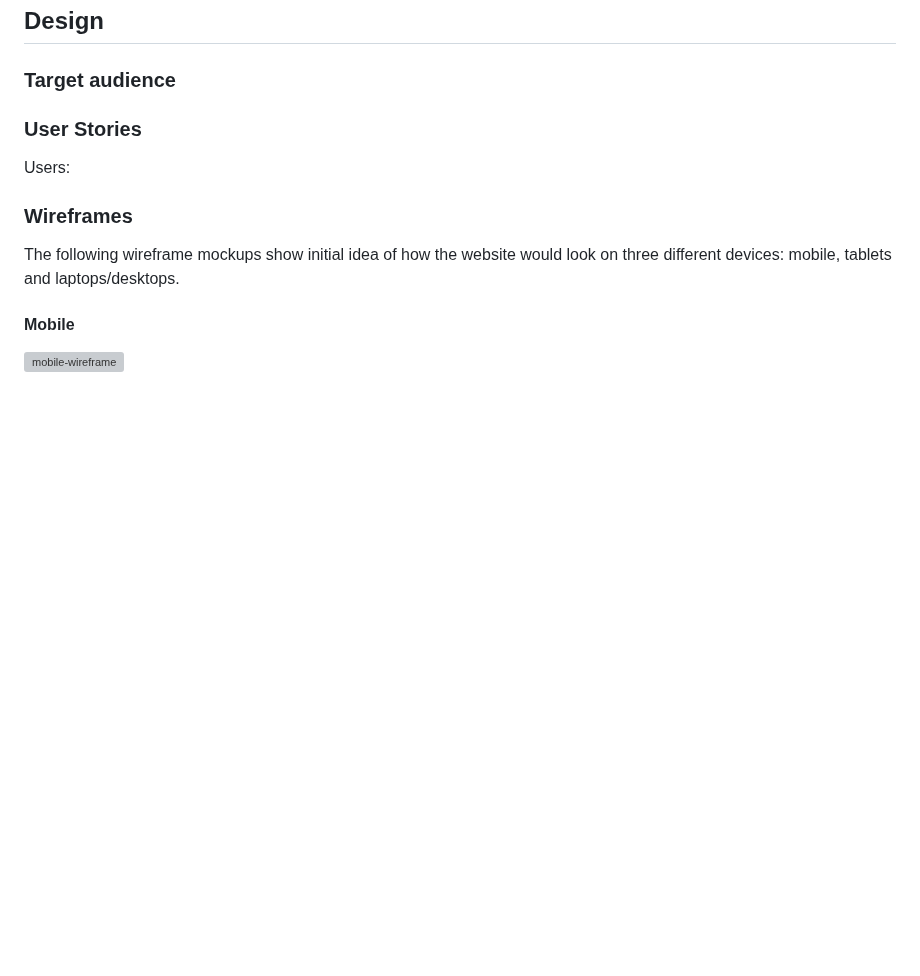
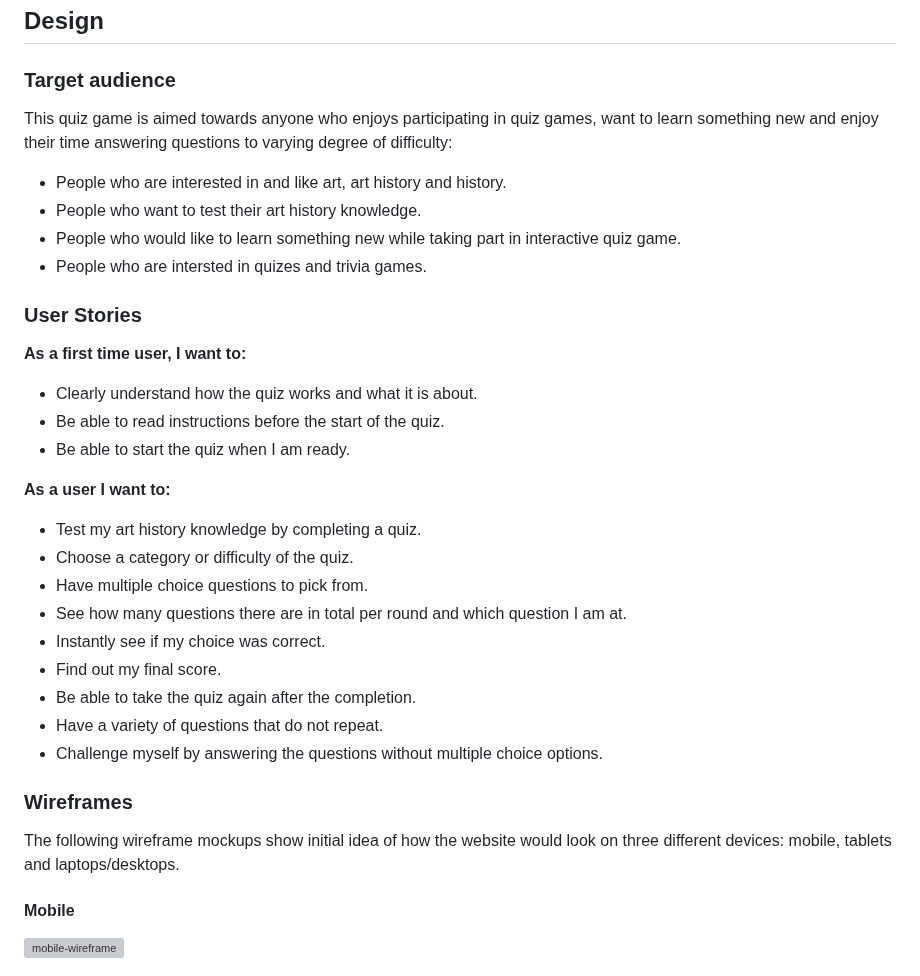
Before and after one commit to Code-Institute-Submissions/laurakond-quiz-my-art, a Markdown page: README.md, the part around the change. Drawn GitHub-style; blank space fills up the shorter version; grey boxes are pictures that could not be loaded.

Commit message:
readme(add target audience and user stories)

```diff
--- a/README.md
+++ b/README.md
@@ -47,9 +47,33 @@ Link to live page: [Quiz My Art](link)
 
 ### Target audience
 
+This quiz game is aimed towards anyone who enjoys participating in quiz games, want to learn something new and enjoy their time answering questions to varying degree of difficulty:
+
+- People who are interested in and like art, art history and history.
+- People who want to test their art history knowledge.
+- People who would like to learn something new while taking part in interactive quiz game.
+- People who are intersted in quizes and trivia games.
+
 
 ### User Stories
-Users:
+
+**As a first time user, I want to:**
+- Clearly understand how the quiz works and what it is about.
+- Be able to read instructions before the start of the quiz.
+- Be able to start the quiz when I am ready.
+
+**As a user I want to:**
+- Test my art history knowledge by completing a quiz.
+- Choose a category or difficulty of the quiz.
+- Have multiple choice questions to pick from.
+- See how many questions there are in total per round and which question I am at.
+- Instantly see if my choice was correct.
+- Find out my final score.
+- Be able to take the quiz again after the completion.
+- Have a variety of questions that do not repeat.
+- Challenge myself by answering the questions without multiple choice options.
+
+
 
 
 
```
